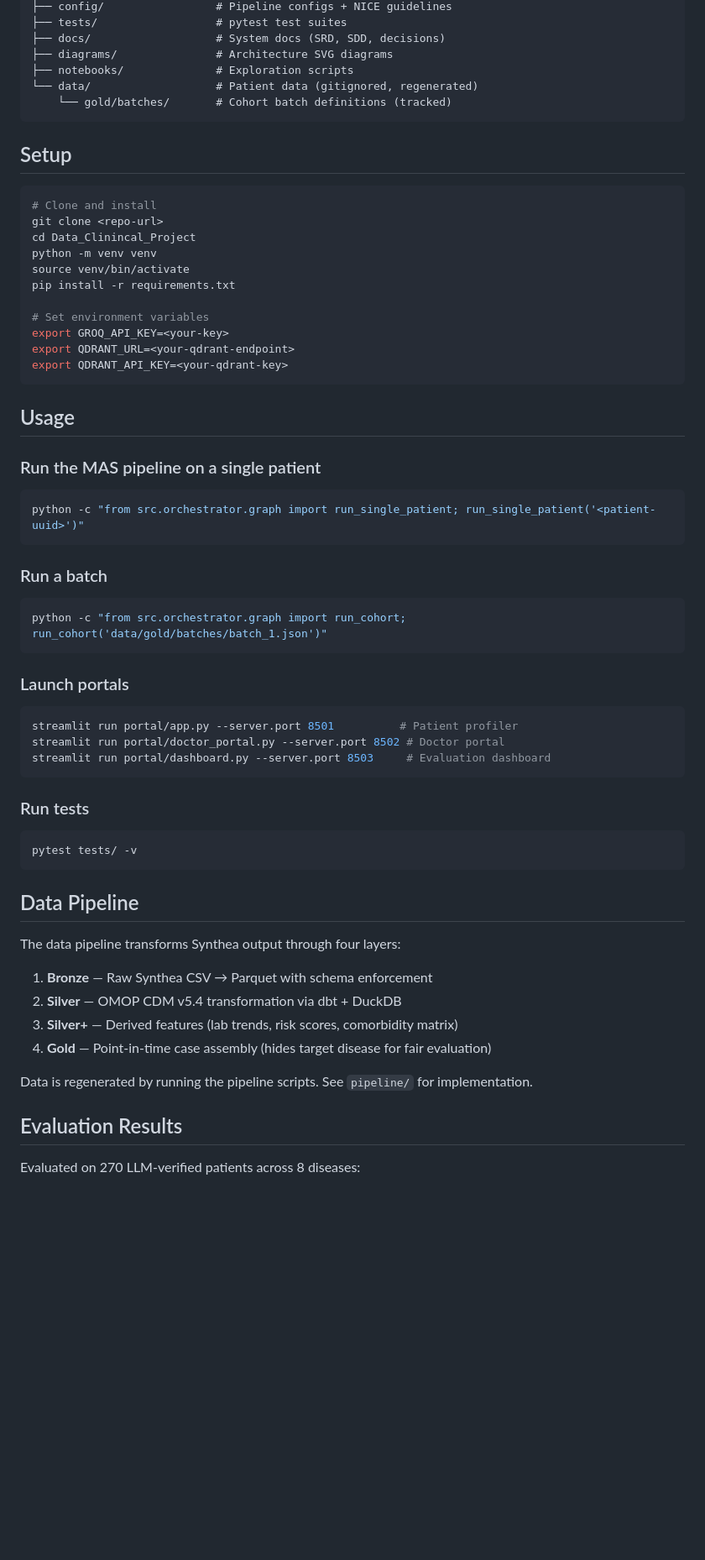
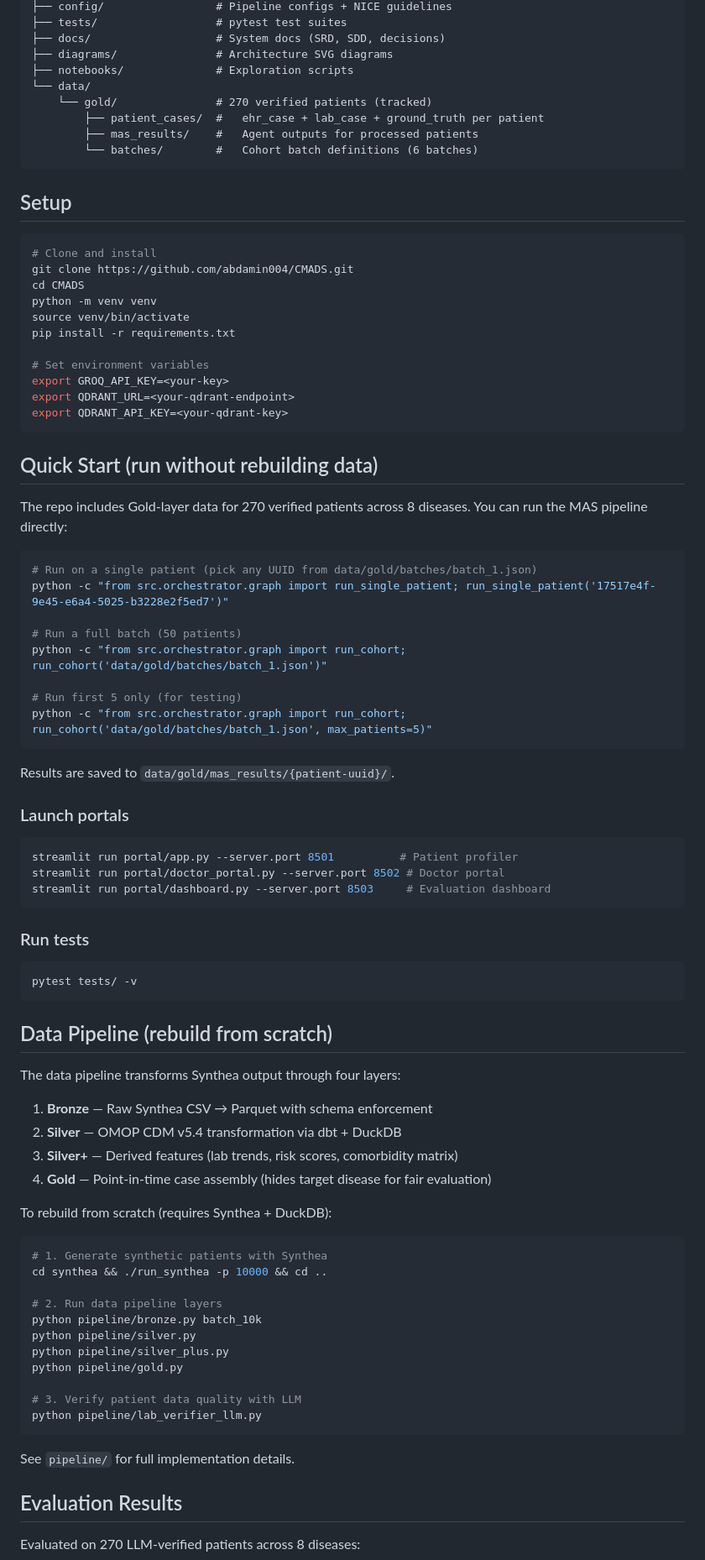
Before and after one commit to abdamin004/CMADS, a Markdown page: README.md, the part around the change. Shown at 84% size. Drawn GitHub-style; blank space fills up the shorter version.

Commit message:
Update README with quick start instructions
270 verified patients are included in the repo — users can run
the MAS pipeline directly without rebuilding the data pipeline.

Co-Authored-By: Claude Opus 4.6 (1M context) <noreply@anthropic.com>

````diff
--- a/README.md
+++ b/README.md
@@ -59,16 +59,19 @@ The pipeline diagram is available at [`docs/mas_pipeline.html`](docs/mas_pipelin
 ├── docs/                   # System docs (SRD, SDD, decisions)
 ├── diagrams/               # Architecture SVG diagrams
 ├── notebooks/              # Exploration scripts
-└── data/                   # Patient data (gitignored, regenerated)
-    └── gold/batches/       # Cohort batch definitions (tracked)
+└── data/
+    └── gold/               # 270 verified patients (tracked)
+        ├── patient_cases/  #   ehr_case + lab_case + ground_truth per patient
+        ├── mas_results/    #   Agent outputs for processed patients
+        └── batches/        #   Cohort batch definitions (6 batches)
 ```
 
 ## Setup
 
 ```bash
 # Clone and install
-git clone <repo-url>
-cd Data_Clinincal_Project
+git clone https://github.com/abdamin004/CMADS.git
+cd CMADS
 python -m venv venv
 source venv/bin/activate
 pip install -r requirements.txt
@@ -79,17 +82,22 @@ export QDRANT_URL=<your-qdrant-endpoint>
 export QDRANT_API_KEY=<your-qdrant-key>
 ```
 
-## Usage
+## Quick Start (run without rebuilding data)
 
-### Run the MAS pipeline on a single patient
+The repo includes Gold-layer data for 270 verified patients across 8 diseases. You can run the MAS pipeline directly:
+
 ```bash
-python -c "from src.orchestrator.graph import run_single_patient; run_single_patient('<patient-uuid>')"
+# Run on a single patient (pick any UUID from data/gold/batches/batch_1.json)
+python -c "from src.orchestrator.graph import run_single_patient; run_single_patient('17517e4f-9e45-e6a4-5025-b3228e2f5ed7')"
+
+# Run a full batch (50 patients)
+python -c "from src.orchestrator.graph import run_cohort; run_cohort('data/gold/batches/batch_1.json')"
+
+# Run first 5 only (for testing)
+python -c "from src.orchestrator.graph import run_cohort; run_cohort('data/gold/batches/batch_1.json', max_patients=5)"
 ```
 
-### Run a batch
-```bash
-python -c "from src.orchestrator.graph import run_cohort; run_cohort('data/gold/batches/batch_1.json')"
-```
+Results are saved to `data/gold/mas_results/{patient-uuid}/`.
 
 ### Launch portals
 ```bash
@@ -103,7 +111,7 @@ streamlit run portal/dashboard.py --server.port 8503     # Evaluation dashboard
 pytest tests/ -v
 ```
 
-## Data Pipeline
+## Data Pipeline (rebuild from scratch)
 
 The data pipeline transforms Synthea output through four layers:
 
@@ -112,7 +120,23 @@ The data pipeline transforms Synthea output through four layers:
 3. **Silver+** — Derived features (lab trends, risk scores, comorbidity matrix)
 4. **Gold** — Point-in-time case assembly (hides target disease for fair evaluation)
 
-Data is regenerated by running the pipeline scripts. See `pipeline/` for implementation.
+To rebuild from scratch (requires Synthea + DuckDB):
+
+```bash
+# 1. Generate synthetic patients with Synthea
+cd synthea && ./run_synthea -p 10000 && cd ..
+
+# 2. Run data pipeline layers
+python pipeline/bronze.py batch_10k
+python pipeline/silver.py
+python pipeline/silver_plus.py
+python pipeline/gold.py
+
+# 3. Verify patient data quality with LLM
+python pipeline/lab_verifier_llm.py
+```
+
+See `pipeline/` for full implementation details.
 
 ## Evaluation Results
 
````
